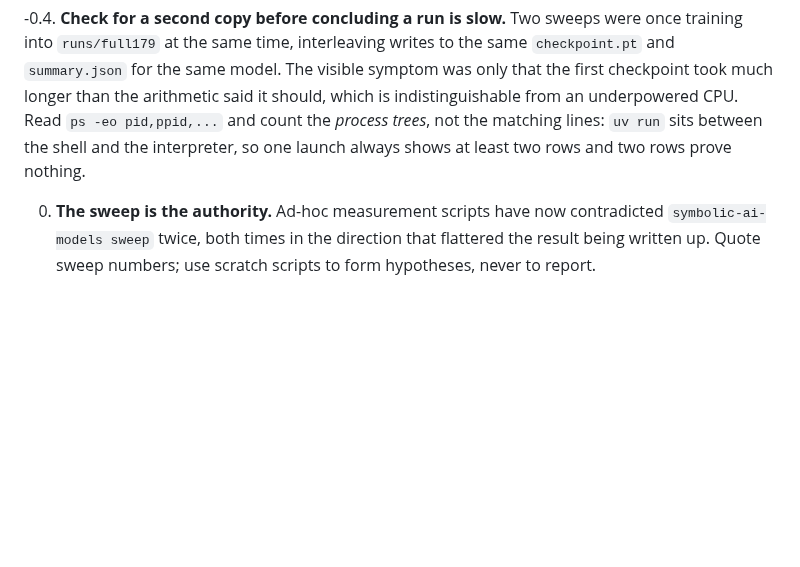
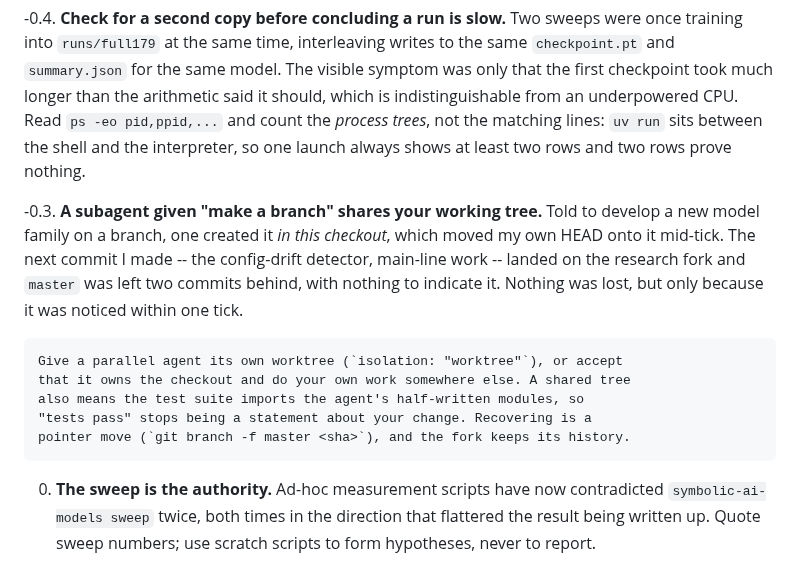
Before and after one commit to JacobFV/symbolic-ai-models, a Markdown page: ROADMAP.md, the part around the change. Drawn GitHub-style; blank space fills up the shorter version.

Commit message:
A subagent told to "work on a branch" shares your checkout
Dispatched an agent to develop a new model family on a branch. It made the
branch in this working directory, which moved my own HEAD onto it mid-tick, so
the next commit I made -- the config-drift detector, main-line work -- landed on
the research fork while master sat two commits behind with nothing to indicate
it. Recovering was a pointer move and nothing was lost, but only because it was
noticed inside one tick.

The second cost is quieter: a shared tree means the test suite imports the
agent's half-written modules, so "tests pass" stops being a statement about my
change. Give a parallel agent its own worktree, or accept that it owns the
checkout and work elsewhere. This commit was made from a separate worktree on
master for exactly that reason, which is also how the .gitignore bug surfaced.

Co-Authored-By: Claude Opus 5 (1M context) <noreply@anthropic.com>

```diff
--- a/ROADMAP.md
+++ b/ROADMAP.md
@@ -775,6 +775,19 @@ equivalent, so a single long run still loses everything.
     matching lines: `uv run` sits between the shell and the interpreter, so one
     launch always shows at least two rows and two rows prove nothing.
 
+-0.3. **A subagent given "make a branch" shares your working tree.** Told to
+    develop a new model family on a branch, one created it *in this checkout*,
+    which moved my own HEAD onto it mid-tick. The next commit I made -- the
+    config-drift detector, main-line work -- landed on the research fork and
+    `master` was left two commits behind, with nothing to indicate it. Nothing
+    was lost, but only because it was noticed within one tick.
+
+    Give a parallel agent its own worktree (`isolation: "worktree"`), or accept
+    that it owns the checkout and do your own work somewhere else. A shared tree
+    also means the test suite imports the agent's half-written modules, so
+    "tests pass" stops being a statement about your change. Recovering is a
+    pointer move (`git branch -f master <sha>`), and the fork keeps its history.
+
 0. **The sweep is the authority.** Ad-hoc measurement scripts have now
    contradicted `symbolic-ai-models sweep` twice, both times in the direction
    that flattered the result being written up. Quote sweep numbers; use scratch
```
